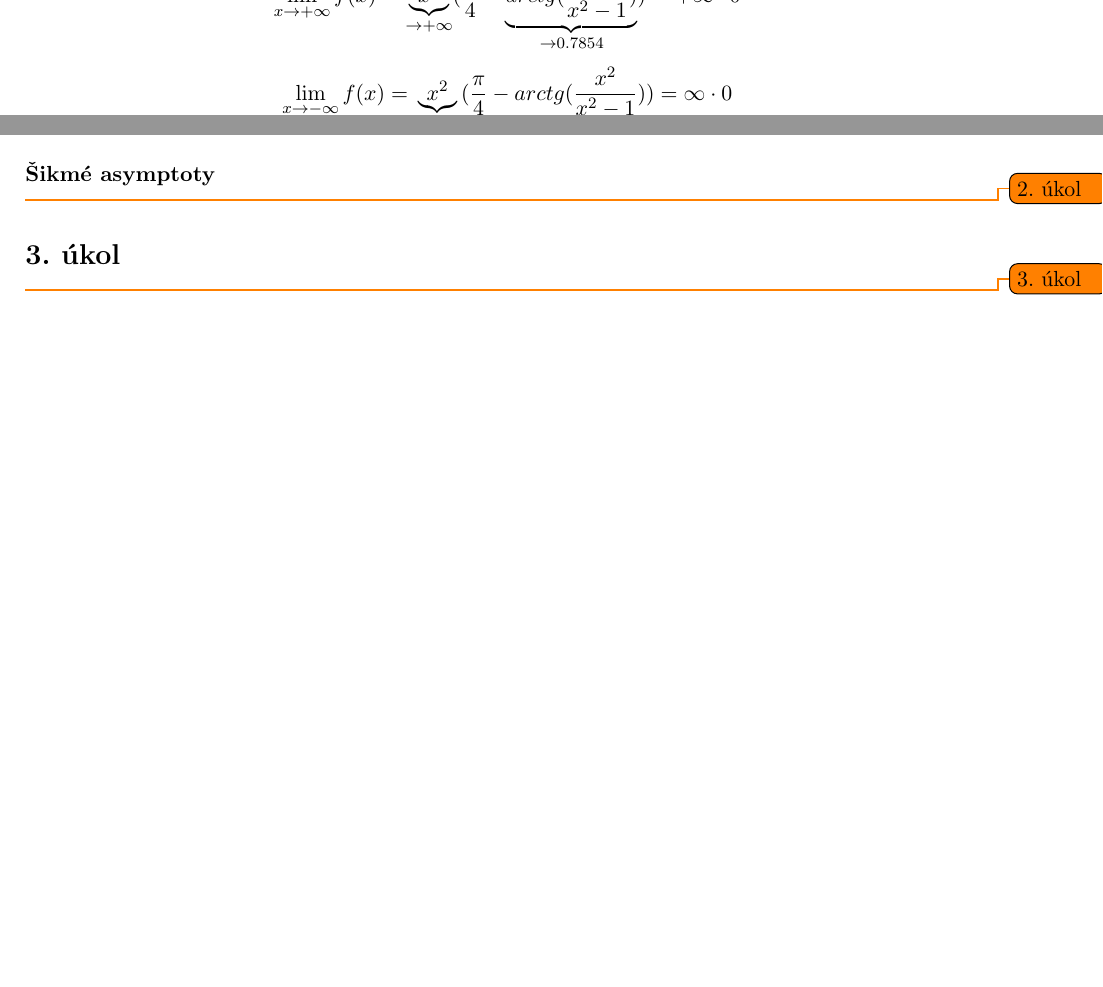
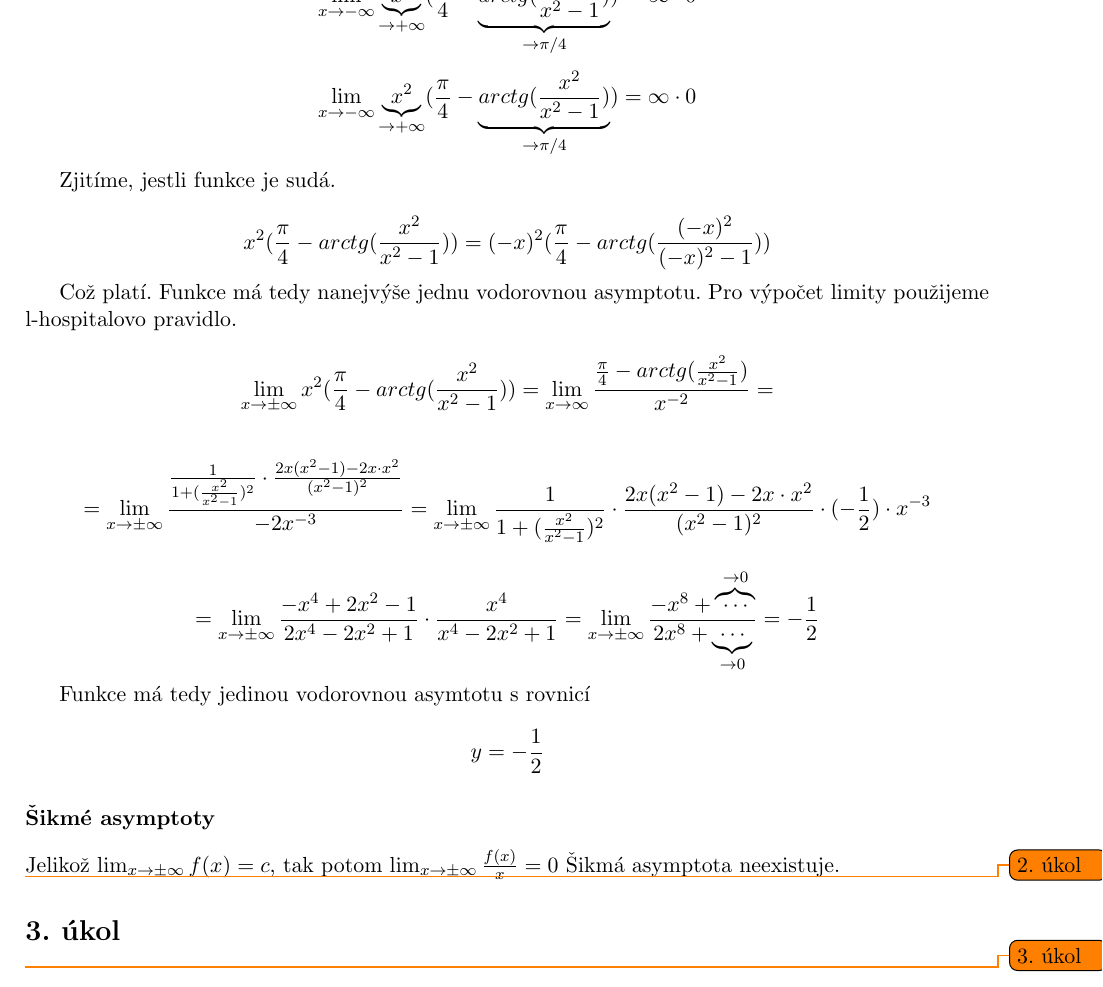
Before and after one commit to thejoeejoee/IMA-VUT-BIT-2016-2017, a LaTeX document (01/hw.tex, which reads 01/_02.tex): two parts of page 4 of 4 before the commit and part of page 4 of 4 after it, the two joined at a grey line, cut so that both start at the same text, the shorter picture padded with empty space. Compiled offline with pdfLaTeX.

Commit message:
Dokončil jsem druhý příklad. Výsledky se mi ale zdají podezřelé. V případě nesrovnalostí mě kontaktujte, nebo zadejte úkol.
 Changes to be committed:
	modified:   _02.tex
	modified:   hw.pdf

```diff
--- a/01/_02.tex
+++ b/01/_02.tex
@@ -36,16 +36,45 @@ Tyto limity je třeba najít a ověřit.
 \subsubsection{Svislé asymptoty}
 Limita ze součinu dvou závorek je rovna $ \pm \infty$, pokud jedna z techto závorek je rovna $\pm \infty$. Výraz $x^2$ je primitiní funkcí, která má nevlastní limitu pouze v $\pm \infty$ Výraz $\frac{\pi}{4}-arctg(\frac{x^2}{x^2-1})$ má obor hodnot $(-\frac{\pi}{2};+\frac{3\pi}{4})$ Funkce tedy nemá svislou asymptotu.
 \subsubsection{Vodorovné asymptoty}
+
+
 \begin{displaymath}
-\lim_{x \to + \infty} f(x) =\underbrace{x^2}_{\rightarrow+\infty}(\frac{\pi}{4}-\underbrace{arctg(\frac{x^2}{x^2-1})}_{\rightarrow 0.7854}) = + \infty \cdot 0
+\lim_{x \to - \infty}\underbrace{x^2}_{\rightarrow+\infty}(\frac{\pi}{4}-\underbrace{arctg(\frac{x^2}{x^2-1})}_{\rightarrow \pi/4}) = \infty \cdot 0
+\end{displaymath}
+\begin{displaymath}
+\lim_{x \to - \infty}\underbrace{x^2}_{\rightarrow+\infty}(\frac{\pi}{4}-\underbrace{arctg(\frac{x^2}{x^2-1})}_{\rightarrow \pi/4}) = \infty \cdot 0
+\end{displaymath}
+
+
+Zjitíme, jestli funkce je sudá.
+
+\begin{displaymath}
+x^2(\frac{\pi}{4}-arctg(\frac{x^2}{x^2-1})) =
+(-x)^2(\frac{\pi}{4}-arctg(\frac{(-x)^2}{(-x)^2-1}))
+\end{displaymath}
+
+Což platí. Funkce má tedy nanejvýše jednu vodorovnou asymptotu. Pro výpočet limity použijeme l-hospitalovo pravidlo.
+
+\begin{displaymath}
+\lim_{x \to \pm \infty}x^2(\frac{\pi}{4}-arctg(\frac{x^2}{x^2-1})) = \lim_{x \to \infty}\frac{\frac{\pi}{4}-arctg(\frac{x^2}{x^2-1})}{x^{-2}} =
 \end{displaymath}
 
 \begin{displaymath}
-\lim_{x \to - \infty} f(x) =\underbrace{x^2}_{\rightarrow+\infty}(\frac{\pi}{4}-\underbrace{arctg(\frac{x^2}{x^2-1})}_{\rightarrow 0.7854}) = \infty \cdot 0
+= \lim_{x \to \pm \infty} \frac{\frac{1}{1+(\frac{x^2}{x^2-1})^2}\cdot\frac{2x(x^2-1)-2x\cdot x^2}{(x^2-1)^2}}{-2x^{-3}} = \lim_{x \to \pm \infty}\frac{1}{1+(\frac{x^2}{x^2-1})^2}\cdot\frac{2x(x^2-1)-2x\cdot x^2}{(x^2-1)^2} \cdot (-\frac{1}{2}) \cdot x^{-3}
 \end{displaymath}
 
-????
+
+\begin{displaymath}
+= \lim_{x \to \pm \infty} \frac{-x^4+2x^2-1}{2x^4-2x^2+1} \cdot \frac{x^4}{x^4-2x^2+1} = \lim_{x \to \pm \infty} \frac {-x^8+ \overbrace{\cdots}^{\rightarrow0}}{2x^8 +\underbrace{\cdots}_{\rightarrow0} } = -\frac{1}{2}
+\end{displaymath}
+
+Funkce má tedy jedinou vodorovnou asymtotu s rovnicí
+\begin{displaymath}
+y = - \frac{1}{2}
+\end{displaymath}
 
 \subsubsection{Šikmé asymptoty}
 
+Jelikož $\lim_{x \to \pm \infty} f(x) = c$, tak potom $\lim_{x \to \pm \infty} \frac{f(x)}{x} = 0$ Šikmá asymptota neexistuje.
+
 \todo{2. úkol}
```
Also changed, not shown: 01/hw.pdf.
